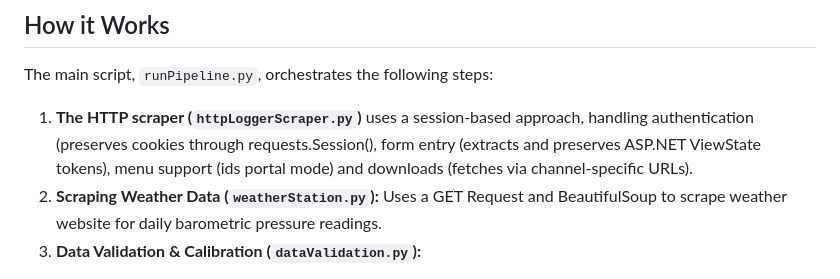
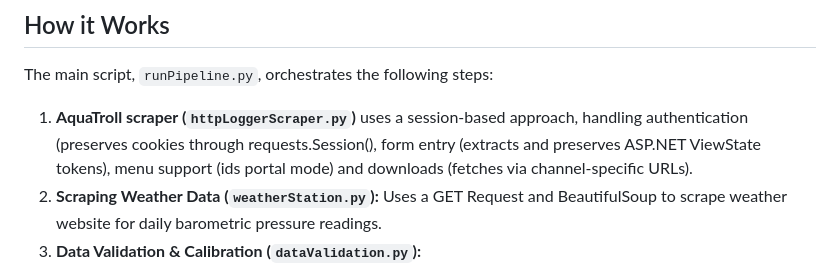
Before and after one commit to muttaphilly/AquaTroll.Telemetry.Pipeline, a Markdown page: README.md, the part around the change. GitHub-like rendering.

Commit message:
Update README.md
logger scraper tweak

```diff
--- a/README.md
+++ b/README.md
@@ -29,7 +29,7 @@ This project links Maxy’s hardware with a software system that automates key p
 
 ## How it Works
 The main script, `runPipeline.py`, orchestrates the following steps:
-1. **The HTTP scraper (`httpLoggerScraper.py`)** uses a session-based approach, handling authentication (preserves cookies through requests.Session(), form entry (extracts and preserves ASP.NET ViewState tokens), menu support (ids portal mode) and downloads (fetches via channel-specific URLs).
+1. **AquaTroll scraper (`httpLoggerScraper.py`)** uses a session-based approach, handling authentication (preserves cookies through requests.Session(), form entry (extracts and preserves ASP.NET ViewState tokens), menu support (ids portal mode) and downloads (fetches via channel-specific URLs).
 2. **Scraping Weather Data (`weatherStation.py`):** Uses a GET Request and BeautifulSoup to scrape weather website for daily barometric pressure readings.
 3. **Data Validation & Calibration (`dataValidation.py`):**
 * Reads CSVs from `data_downloads/`.
```
